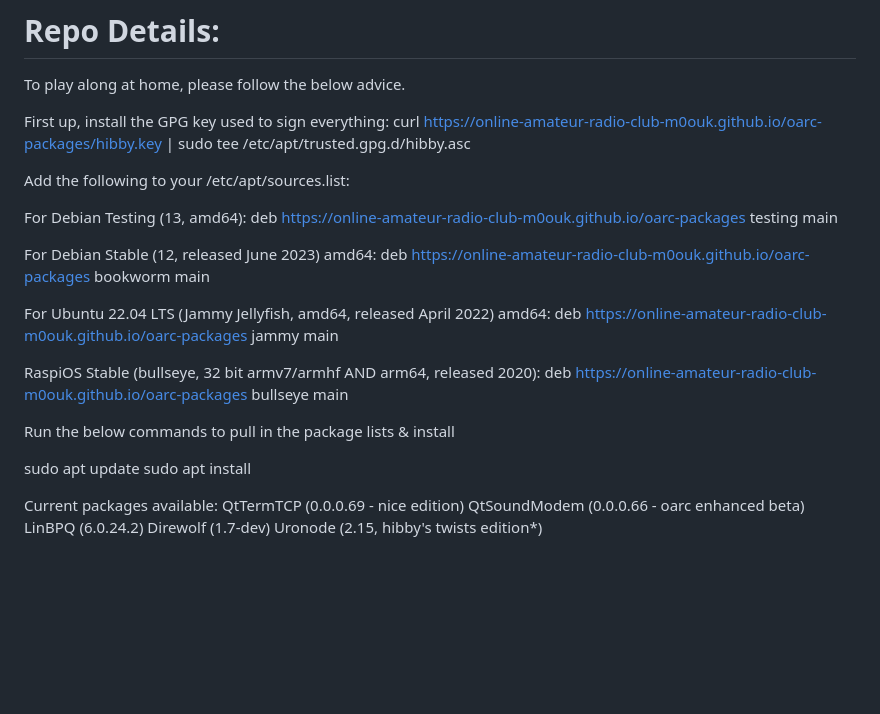
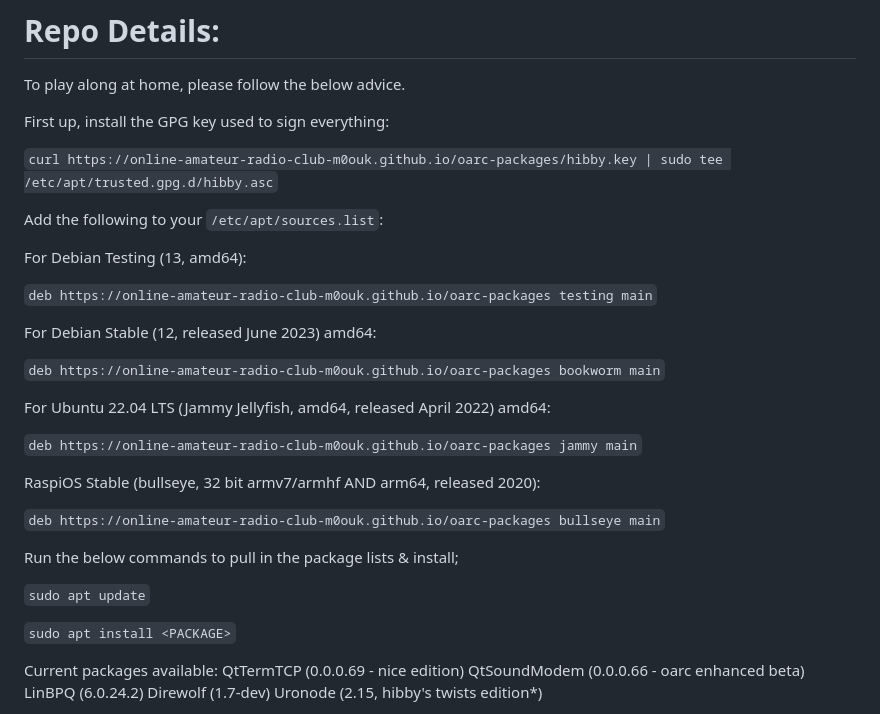
Before and after one commit to Online-Amateur-Radio-Club-M0OUK/oarc-packages, a Markdown page: README.md, the part around the change. Rendered like a GitHub page; blank space fills up the shorter version.

Commit message:
Update README.md
Clearing up code rendering

```diff
--- a/README.md
+++ b/README.md
@@ -43,26 +43,33 @@ You'll find me in #scottisconsulate on hackint IRC, in the oarc Debian and on th
 
 To play along at home, please follow the below advice.
 
-First up, install the GPG key used to sign everything: curl https://online-amateur-radio-club-m0ouk.github.io/oarc-packages/hibby.key | sudo tee /etc/apt/trusted.gpg.d/hibby.asc
+First up, install the GPG key used to sign everything:
 
-Add the following to your /etc/apt/sources.list:
+`curl https://online-amateur-radio-club-m0ouk.github.io/oarc-packages/hibby.key | sudo tee /etc/apt/trusted.gpg.d/hibby.asc`
+
+Add the following to your `/etc/apt/sources.list`:
 
 For Debian Testing (13, amd64):
-deb https://online-amateur-radio-club-m0ouk.github.io/oarc-packages testing main
+
+`deb https://online-amateur-radio-club-m0ouk.github.io/oarc-packages testing main`
 
 For Debian Stable (12, released June 2023) amd64:
-deb https://online-amateur-radio-club-m0ouk.github.io/oarc-packages bookworm main
+
+`deb https://online-amateur-radio-club-m0ouk.github.io/oarc-packages bookworm main`
 
 For Ubuntu 22.04 LTS (Jammy Jellyfish, amd64, released April 2022) amd64:
-deb https://online-amateur-radio-club-m0ouk.github.io/oarc-packages jammy main
+
+`deb https://online-amateur-radio-club-m0ouk.github.io/oarc-packages jammy main`
 
 RaspiOS Stable (bullseye, 32 bit armv7/armhf AND arm64, released 2020):
-deb https://online-amateur-radio-club-m0ouk.github.io/oarc-packages bullseye main
 
-Run the below commands to pull in the package lists & install
+`deb https://online-amateur-radio-club-m0ouk.github.io/oarc-packages bullseye main`
 
-sudo apt update
-sudo apt install
+Run the below commands to pull in the package lists & install;
+
+`sudo apt update`
+
+`sudo apt install <PACKAGE>`
 
 Current packages available:
 QtTermTCP (0.0.0.69 - nice edition)
```
